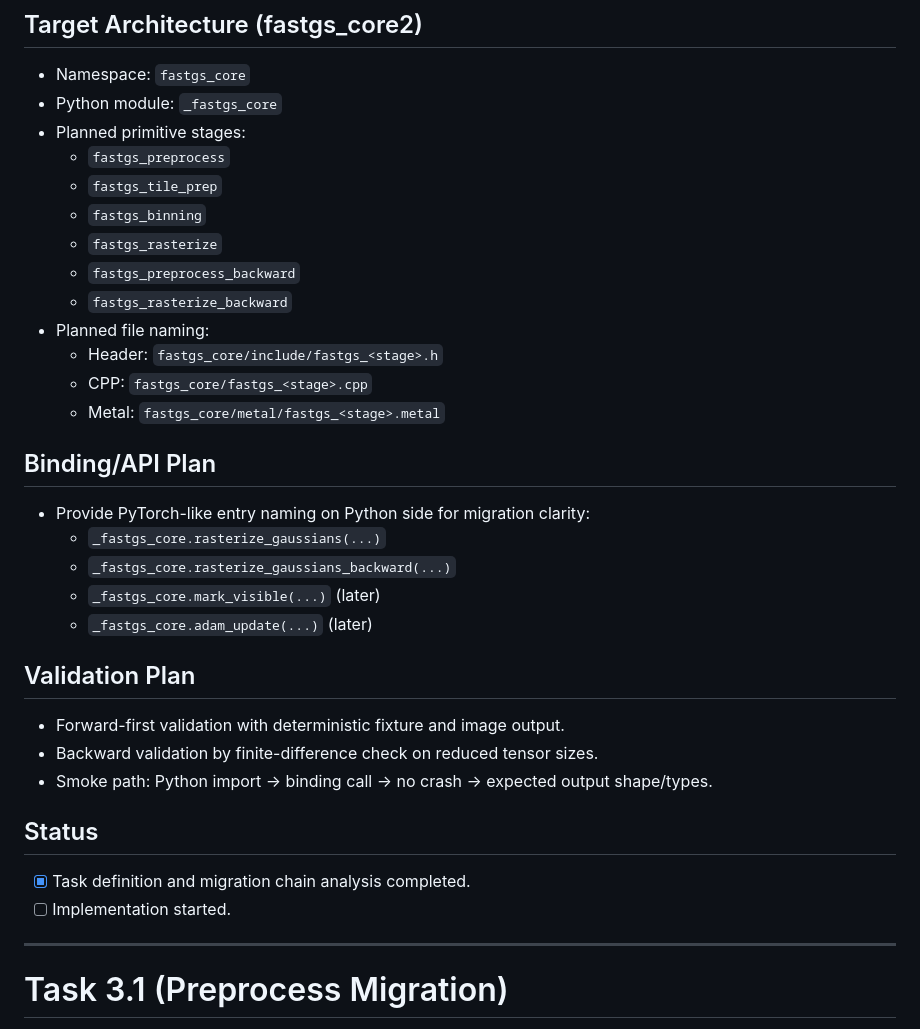
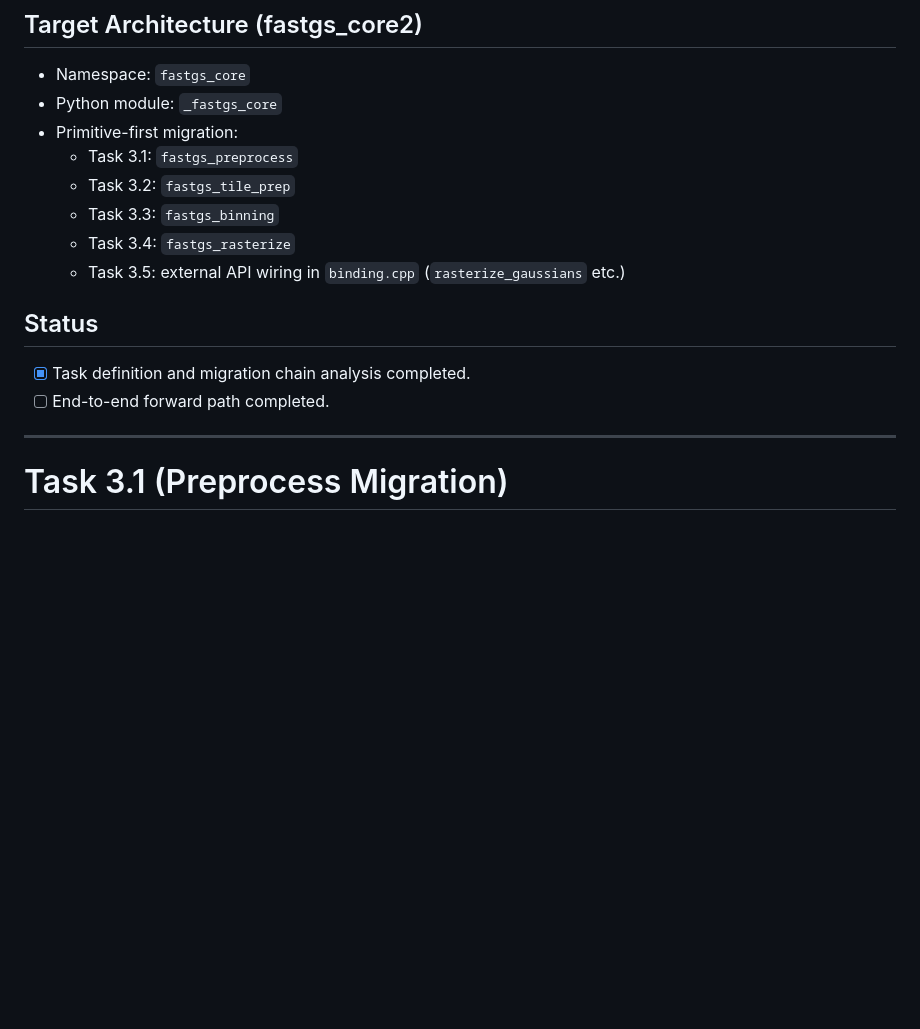
Before and after one commit to a1091150/fastgs_core, a Markdown page: Task.md, the part around one of its changes. GitHub-like rendering; blank space fills up the shorter version.

```diff
--- a/Task.md
+++ b/Task.md
@@ -116,33 +115,16 @@
 ## Target Architecture (fastgs_core2)
 - Namespace: `fastgs_core`
 - Python module: `_fastgs_core`
-- Planned primitive stages:
-  - `fastgs_preprocess`
-  - `fastgs_tile_prep`
-  - `fastgs_binning`
-  - `fastgs_rasterize`
-  - `fastgs_preprocess_backward`
-  - `fastgs_rasterize_backward`
-- Planned file naming:
-  - Header: `fastgs_core/include/fastgs_<stage>.h`
-  - CPP: `fastgs_core/fastgs_<stage>.cpp`
-  - Metal: `fastgs_core/metal/fastgs_<stage>.metal`
-
-## Binding/API Plan
-- Provide PyTorch-like entry naming on Python side for migration clarity:
-  - `_fastgs_core.rasterize_gaussians(...)`
-  - `_fastgs_core.rasterize_gaussians_backward(...)`
-  - `_fastgs_core.mark_visible(...)` (later)
-  - `_fastgs_core.adam_update(...)` (later)
-
-## Validation Plan
-- Forward-first validation with deterministic fixture and image output.
-- Backward validation by finite-difference check on reduced tensor sizes.
-- Smoke path: Python import -> binding call -> no crash -> expected output shape/types.
+- Primitive-first migration:
+  - Task 3.1: `fastgs_preprocess`
+  - Task 3.2: `fastgs_tile_prep`
+  - Task 3.3: `fastgs_binning`
+  - Task 3.4: `fastgs_rasterize`
+  - Task 3.5: external API wiring in `binding.cpp` (`rasterize_gaussians` etc.)
 
 ## Status
 - [x] Task definition and migration chain analysis completed.
-- [ ] Implementation started.
+- [ ] End-to-end forward path completed.
 
 ---
 
```
Also changed, not shown: other parts of Task.md (+96 -10 lines).
